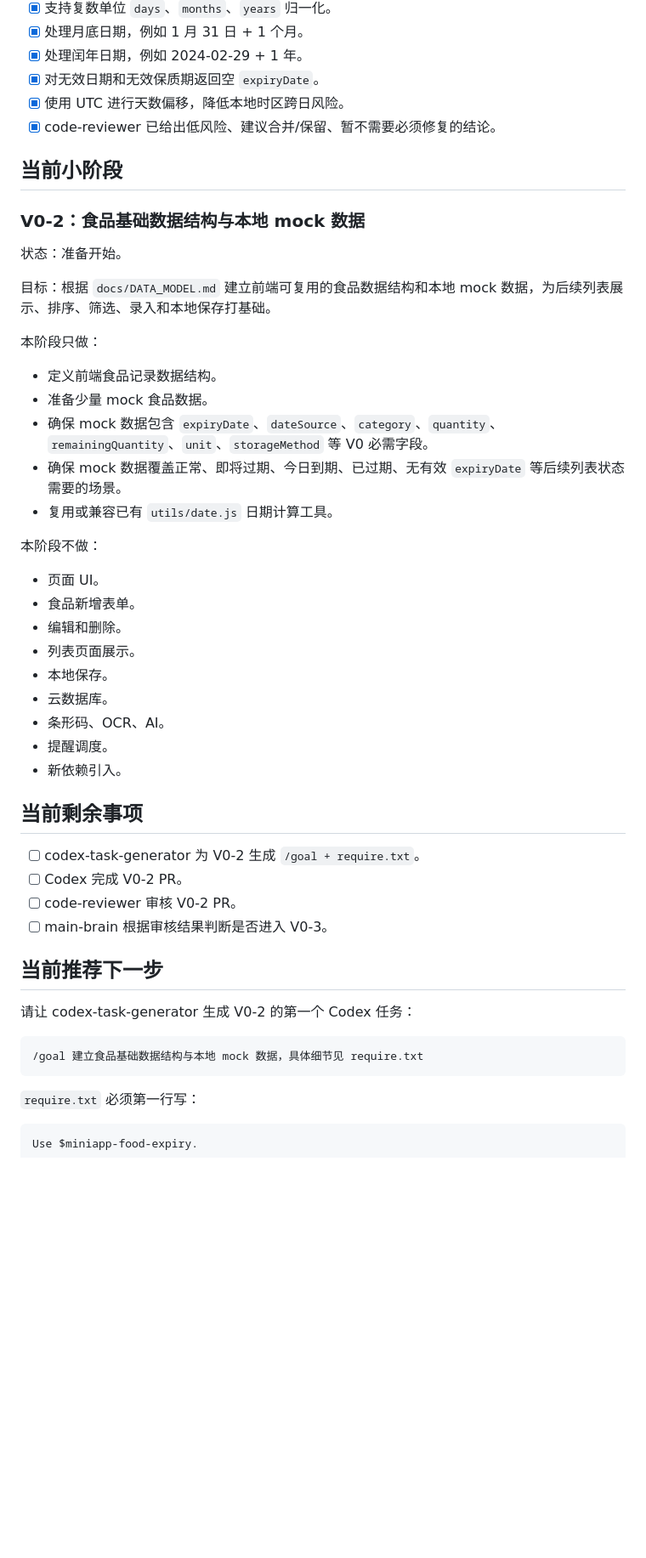
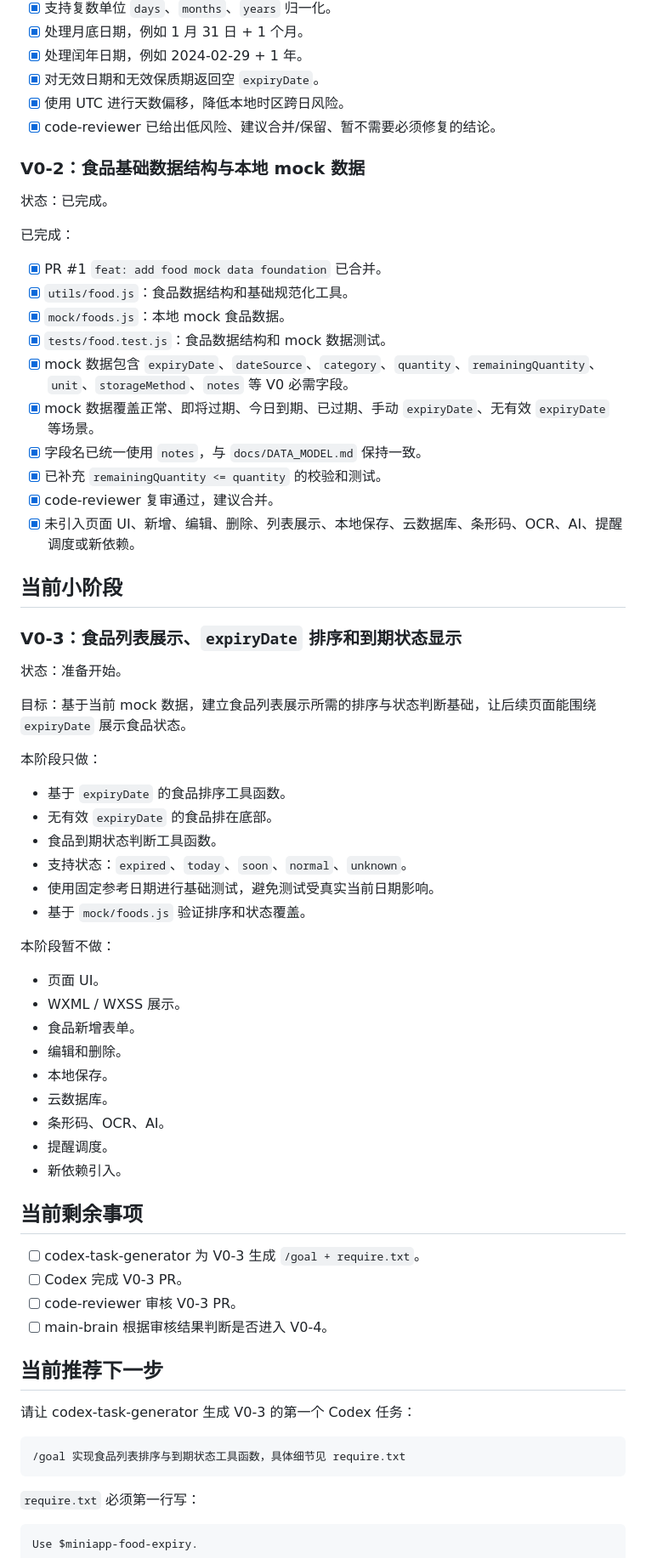
Before and after one commit to 2w2w23e/wechat-food-expiry-tracker, a Markdown page: docs/PHASE_STATUS.md, the part around one of its changes. Shown at 85% size. Rendered like a GitHub page; blank space fills up the shorter version.

Commit message:
docs: mark V0-2 complete and start V0-3

````diff
--- a/docs/PHASE_STATUS.md
+++ b/docs/PHASE_STATUS.md
@@ -69,28 +69,46 @@ main-brain 在 V0 内部按以下顺序推进小阶段：
 - [x] 使用 UTC 进行天数偏移，降低本地时区跨日风险。
 - [x] code-reviewer 已给出低风险、建议合并/保留、暂不需要必须修复的结论。
 
+### V0-2：食品基础数据结构与本地 mock 数据
+
+状态：已完成。
+
+已完成：
+
+- [x] PR #1 `feat: add food mock data foundation` 已合并。
+- [x] `utils/food.js`：食品数据结构和基础规范化工具。
+- [x] `mock/foods.js`：本地 mock 食品数据。
+- [x] `tests/food.test.js`：食品数据结构和 mock 数据测试。
+- [x] mock 数据包含 `expiryDate`、`dateSource`、`category`、`quantity`、`remainingQuantity`、`unit`、`storageMethod`、`notes` 等 V0 必需字段。
+- [x] mock 数据覆盖正常、即将过期、今日到期、已过期、手动 `expiryDate`、无有效 `expiryDate` 等场景。
+- [x] 字段名已统一使用 `notes`，与 `docs/DATA_MODEL.md` 保持一致。
+- [x] 已补充 `remainingQuantity <= quantity` 的校验和测试。
+- [x] code-reviewer 复审通过，建议合并。
+- [x] 未引入页面 UI、新增、编辑、删除、列表展示、本地保存、云数据库、条形码、OCR、AI、提醒调度或新依赖。
+
 ## 当前小阶段
 
-### V0-2：食品基础数据结构与本地 mock 数据
+### V0-3：食品列表展示、`expiryDate` 排序和到期状态显示
 
 状态：准备开始。
 
-目标：根据 `docs/DATA_MODEL.md` 建立前端可复用的食品数据结构和本地 mock 数据，为后续列表展示、排序、筛选、录入和本地保存打基础。
+目标：基于当前 mock 数据，建立食品列表展示所需的排序与状态判断基础，让后续页面能围绕 `expiryDate` 展示食品状态。
 
 本阶段只做：
 
-- 定义前端食品记录数据结构。
-- 准备少量 mock 食品数据。
-- 确保 mock 数据包含 `expiryDate`、`dateSource`、`category`、`quantity`、`remainingQuantity`、`unit`、`storageMethod` 等 V0 必需字段。
-- 确保 mock 数据覆盖正常、即将过期、今日到期、已过期、无有效 `expiryDate` 等后续列表状态需要的场景。
-- 复用或兼容已有 `utils/date.js` 日期计算工具。
+- 基于 `expiryDate` 的食品排序工具函数。
+- 无有效 `expiryDate` 的食品排在底部。
+- 食品到期状态判断工具函数。
+- 支持状态：`expired`、`today`、`soon`、`normal`、`unknown`。
+- 使用固定参考日期进行基础测试，避免测试受真实当前日期影响。
+- 基于 `mock/foods.js` 验证排序和状态覆盖。
 
-本阶段不做：
+本阶段暂不做：
 
 - 页面 UI。
+- WXML / WXSS 展示。
 - 食品新增表单。
 - 编辑和删除。
-- 列表页面展示。
 - 本地保存。
 - 云数据库。
 - 条形码、OCR、AI。
@@ -99,17 +117,17 @@ main-brain 在 V0 内部按以下顺序推进小阶段：
 
 ## 当前剩余事项
 
-- [ ] codex-task-generator 为 V0-2 生成 `/goal + require.txt`。
-- [ ] Codex 完成 V0-2 PR。
-- [ ] code-reviewer 审核 V0-2 PR。
-- [ ] main-brain 根据审核结果判断是否进入 V0-3。
+- [ ] codex-task-generator 为 V0-3 生成 `/goal + require.txt`。
+- [ ] Codex 完成 V0-3 PR。
+- [ ] code-reviewer 审核 V0-3 PR。
+- [ ] main-brain 根据审核结果判断是否进入 V0-4。
 
 ## 当前推荐下一步
 
-请让 codex-task-generator 生成 V0-2 的第一个 Codex 任务：
+请让 codex-task-generator 生成 V0-3 的第一个 Codex 任务：
 
 ```text
-/goal 建立食品基础数据结构与本地 mock 数据，具体细节见 require.txt
+/goal 实现食品列表排序与到期状态工具函数，具体细节见 require.txt
 ```
 
 `require.txt` 必须第一行写：
````
Also changed, not shown: other parts of docs/PHASE_STATUS.md (+5 -5 lines).
